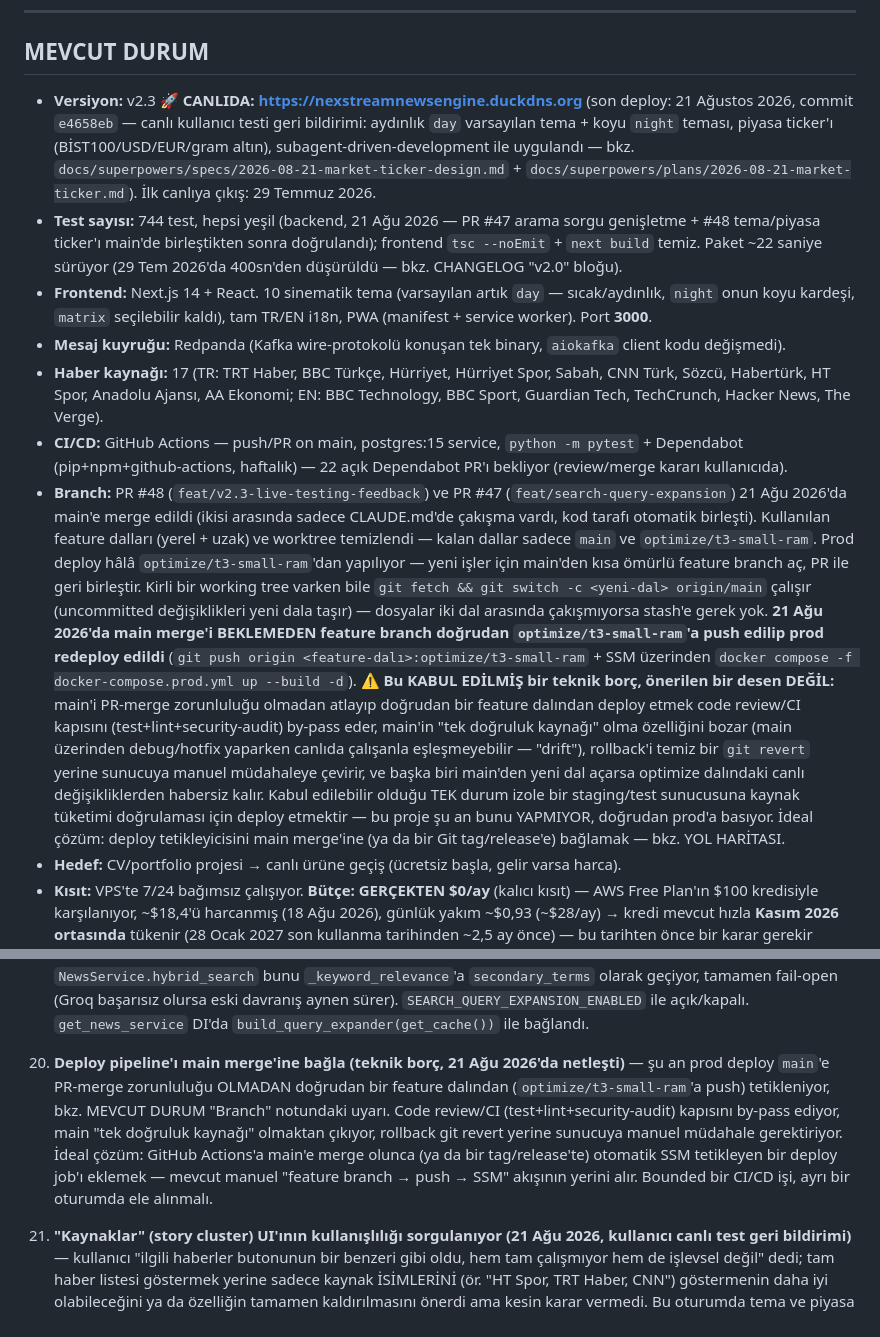
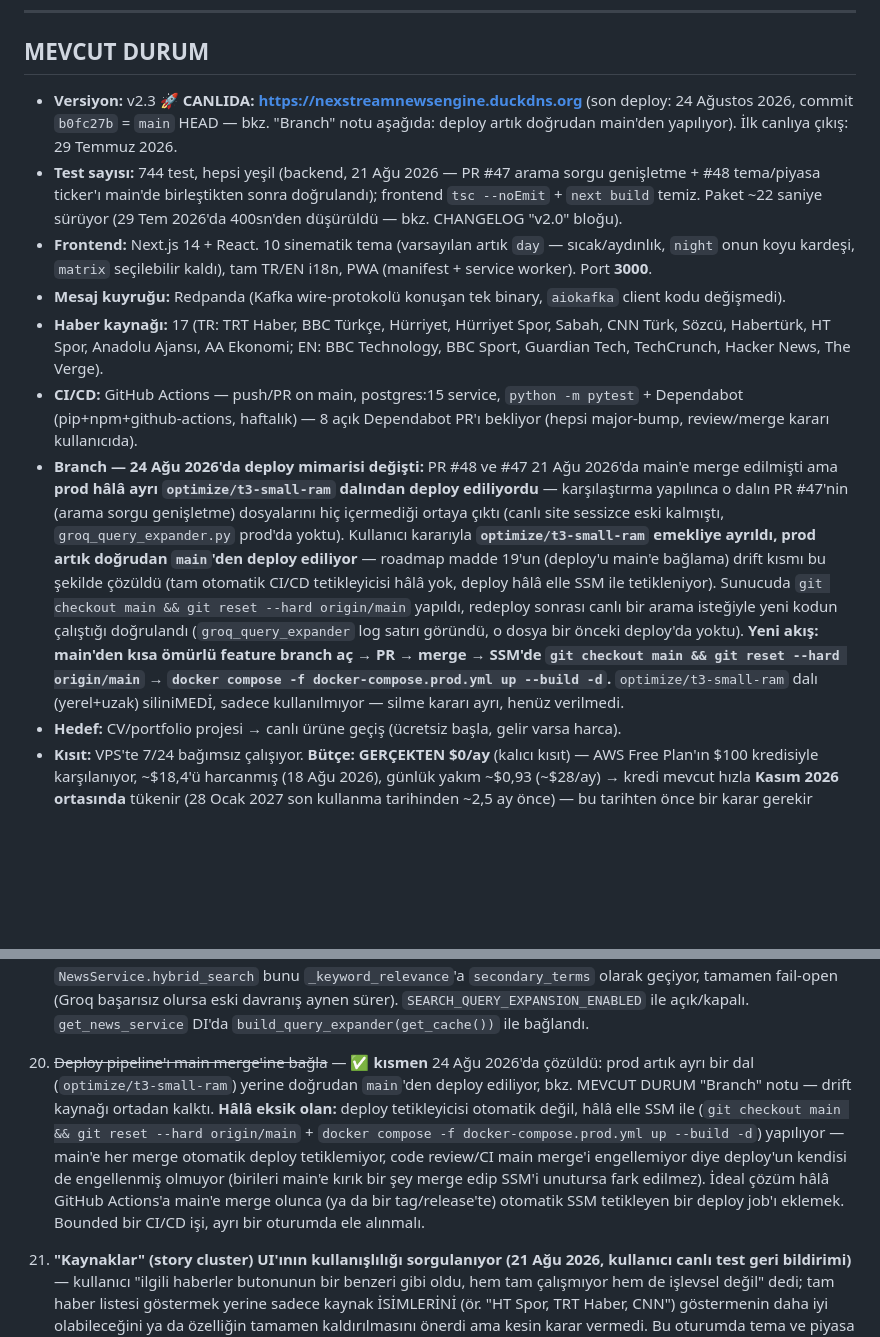
Before and after one commit to MaviMakumba/NexStream-News-Engine, a Markdown page: CLAUDE.md, 2 parts joined by grey strips. Rendered like a GitHub page; blank space fills up the shorter version.

Commit message:
docs: deploy'u main'e bağla — optimize/t3-small-ram emekliye ayrıldı, prod query-expansion eksikliği düzeltildi (roadmap #19 kısmen)

```diff
--- a/CLAUDE.md
+++ b/CLAUDE.md
@@ -208,14 +208,13 @@ Env var: `CHROMA_HOST=chromadb`, `CHROMA_PORT=8000`
 
 ## MEVCUT DURUM
 
-- **Versiyon:** v2.3 🚀 **CANLIDA: https://nexstreamnewsengine.duckdns.org** (son deploy: 21 Ağustos 2026, commit `e4658eb` — canlı kullanıcı testi geri bildirimi: aydınlık `day` varsayılan tema + koyu `night` teması, piyasa ticker'ı (BİST100/USD/EUR/gram altın), subagent-driven-development ile uygulandı — bkz. `docs/superpowers/specs/2026-08-21-market-ticker-design.md` + `docs/superpowers/plans/2026-08-21-market-ticker.md`). İlk canlıya çıkış: 29 Temmuz 2026.
+- **Versiyon:** v2.3 🚀 **CANLIDA: https://nexstreamnewsengine.duckdns.org** (son deploy: 24 Ağustos 2026, commit `b0fc27b` = `main` HEAD — bkz. "Branch" notu aşağıda: deploy artık doğrudan main'den yapılıyor). İlk canlıya çıkış: 29 Temmuz 2026.
 - **Test sayısı:** 744 test, hepsi yeşil (backend, 21 Ağu 2026 — PR #47 arama sorgu genişletme + #48 tema/piyasa ticker'ı main'de birleştikten sonra doğrulandı); frontend `tsc --noEmit` + `next build` temiz. Paket ~22 saniye sürüyor (29 Tem 2026'da 400sn'den düşürüldü — bkz. CHANGELOG "v2.0" bloğu).
 - **Frontend:** Next.js 14 + React. 10 sinematik tema (varsayılan artık `day` — sıcak/aydınlık, `night` onun koyu kardeşi, `matrix` seçilebilir kaldı), tam TR/EN i18n, PWA (manifest + service worker). Port **3000**.
 - **Mesaj kuyruğu:** Redpanda (Kafka wire-protokolü konuşan tek binary, `aiokafka` client kodu değişmedi).
 - **Haber kaynağı:** 17 (TR: TRT Haber, BBC Türkçe, Hürriyet, Hürriyet Spor, Sabah, CNN Türk, Sözcü, Habertürk, HT Spor, Anadolu Ajansı, AA Ekonomi; EN: BBC Technology, BBC Sport, Guardian Tech, TechCrunch, Hacker News, The Verge).
-- **CI/CD:** GitHub Actions — push/PR on main, postgres:15 service, `python -m pytest` + Dependabot (pip+npm+github-actions, haftalık) — 22 açık Dependabot PR'ı bekliyor (review/merge kararı kullanıcıda).
-- **Branch:** PR #48 (`feat/v2.3-live-testing-feedback`) ve PR #47 (`feat/search-query-expansion`) 21 Ağu 2026'da main'e merge edildi (ikisi arasında sadece CLAUDE.md'de çakışma vardı, kod tarafı otomatik birleşti). Kullanılan feature dalları (yerel + uzak) ve worktree temizlendi — kalan dallar sadece `main` ve `optimize/t3-small-ram`. Prod deploy hâlâ `optimize/t3-small-ram`'dan yapılıyor — yeni işler için main'den kısa ömürlü feature branch aç, PR ile geri birleştir. Kirli bir working tree varken bile `git fetch && git switch -c <yeni-dal> origin/main` çalışır (uncommitted değişiklikleri yeni dala taşır) — dosyalar iki dal arasında çakışmıyorsa stash'e gerek yok. **21 Ağu 2026'da main merge'i BEKLEMEDEN feature branch doğrudan `optimize/t3-small-ram`'a push edilip prod redeploy edildi** (`git push origin <feature-dalı>:optimize/t3-small-ram` + SSM üzerinden `docker compose -f docker-compose.prod.yml up --build -d`).
-  **⚠️ Bu KABUL EDİLMİŞ bir teknik borç, önerilen bir desen DEĞİL:** main'i PR-merge zorunluluğu olmadan atlayıp doğrudan bir feature dalından deploy etmek code review/CI kapısını (test+lint+security-audit) by-pass eder, main'in "tek doğruluk kaynağı" olma özelliğini bozar (main üzerinden debug/hotfix yaparken canlıda çalışanla eşleşmeyebilir — "drift"), rollback'i temiz bir `git revert` yerine sunucuya manuel müdahaleye çevirir, ve başka biri main'den yeni dal açarsa optimize dalındaki canlı değişikliklerden habersiz kalır. Kabul edilebilir olduğu TEK durum izole bir staging/test sunucusuna kaynak tüketimi doğrulaması için deploy etmektir — bu proje şu an bunu YAPMIYOR, doğrudan prod'a basıyor. İdeal çözüm: deploy tetikleyicisini main merge'ine (ya da bir Git tag/release'e) bağlamak — bkz. YOL HARİTASI.
+- **CI/CD:** GitHub Actions — push/PR on main, postgres:15 service, `python -m pytest` + Dependabot (pip+npm+github-actions, haftalık) — 8 açık Dependabot PR'ı bekliyor (hepsi major-bump, review/merge kararı kullanıcıda).
+- **Branch — 24 Ağu 2026'da deploy mimarisi değişti:** PR #48 ve #47 21 Ağu 2026'da main'e merge edilmişti ama **prod hâlâ ayrı `optimize/t3-small-ram` dalından deploy ediliyordu** — karşılaştırma yapılınca o dalın PR #47'nin (arama sorgu genişletme) dosyalarını hiç içermediği ortaya çıktı (canlı site sessizce eski kalmıştı, `groq_query_expander.py` prod'da yoktu). Kullanıcı kararıyla **`optimize/t3-small-ram` emekliye ayrıldı, prod artık doğrudan `main`'den deploy ediliyor** — roadmap madde 19'un (deploy'u main'e bağlama) drift kısmı bu şekilde çözüldü (tam otomatik CI/CD tetikleyicisi hâlâ yok, deploy hâlâ elle SSM ile tetikleniyor). Sunucuda `git checkout main && git reset --hard origin/main` yapıldı, redeploy sonrası canlı bir arama isteğiyle yeni kodun çalıştığı doğrulandı (`groq_query_expander` log satırı göründü, o dosya bir önceki deploy'da yoktu). **Yeni akış: main'den kısa ömürlü feature branch aç → PR → merge → SSM'de `git checkout main && git reset --hard origin/main` → `docker compose -f docker-compose.prod.yml up --build -d`.** `optimize/t3-small-ram` dalı (yerel+uzak) siliniMEDİ, sadece kullanılmıyor — silme kararı ayrı, henüz verilmedi.
 - **Hedef:** CV/portfolio projesi → canlı ürüne geçiş (ücretsiz başla, gelir varsa harca).
 - **Kısıt:** VPS'te 7/24 bağımsız çalışıyor. **Bütçe: GERÇEKTEN $0/ay** (kalıcı kısıt) — AWS Free Plan'ın $100 kredisiyle karşılanıyor, ~$18,4'ü harcanmış (18 Ağu 2026), günlük yakım ~$0,93 (~$28/ay) → kredi mevcut hızla **Kasım 2026 ortasında** tükenir (28 Ocak 2027 son kullanma tarihinden ~2,5 ay önce) — bu tarihten önce bir karar gerekir (durdur, küçült, ya da tekrar Oracle Free dene).
 - **Lokal araçlar:** Node.js v24 + npm host'a kuruldu (winget). Docker Desktop, PostgreSQL 17, Git zaten kurulu.
@@ -344,15 +343,18 @@ GERÇEKTEN bekleyen işler var:
     aynen sürer). `SEARCH_QUERY_EXPANSION_ENABLED` ile açık/kapalı.
     `get_news_service` DI'da `build_query_expander(get_cache())` ile bağlandı.
 
-19. **Deploy pipeline'ı main merge'ine bağla (teknik borç, 21 Ağu 2026'da netleşti)** —
-    şu an prod deploy `main`'e PR-merge zorunluluğu OLMADAN doğrudan bir feature
-    dalından (`optimize/t3-small-ram`'a push) tetikleniyor, bkz. MEVCUT DURUM
-    "Branch" notundaki uyarı. Code review/CI (test+lint+security-audit) kapısını
-    by-pass ediyor, main "tek doğruluk kaynağı" olmaktan çıkıyor, rollback git
-    revert yerine sunucuya manuel müdahale gerektiriyor. İdeal çözüm: GitHub
-    Actions'a main'e merge olunca (ya da bir tag/release'te) otomatik SSM
-    tetikleyen bir deploy job'ı eklemek — mevcut manuel "feature branch → push →
-    SSM" akışının yerini alır. Bounded bir CI/CD işi, ayrı bir oturumda ele alınmalı.
+19. ~~Deploy pipeline'ı main merge'ine bağla~~ — ✅ **kısmen** 24 Ağu 2026'da
+    çözüldü: prod artık ayrı bir dal (`optimize/t3-small-ram`) yerine doğrudan
+    `main`'den deploy ediliyor, bkz. MEVCUT DURUM "Branch" notu — drift kaynağı
+    ortadan kalktı. **Hâlâ eksik olan:** deploy tetikleyicisi otomatik değil,
+    hâlâ elle SSM ile (`git checkout main && git reset --hard origin/main` +
+    `docker compose -f docker-compose.prod.yml up --build -d`) yapılıyor —
+    main'e her merge otomatik deploy tetiklemiyor, code review/CI main merge'i
+    engellemiyor diye deploy'un kendisi de engellenmiş olmuyor (birileri main'e
+    kırık bir şey merge edip SSM'i unutursa fark edilmez). İdeal çözüm hâlâ
+    GitHub Actions'a main'e merge olunca (ya da bir tag/release'te) otomatik
+    SSM tetikleyen bir deploy job'ı eklemek. Bounded bir CI/CD işi, ayrı bir
+    oturumda ele alınmalı.
 20. **"Kaynaklar" (story cluster) UI'ının kullanışlılığı sorgulanıyor (21 Ağu 2026,
     kullanıcı canlı test geri bildirimi)** — kullanıcı "ilgili haberler butonunun
     bir benzeri gibi oldu, hem tam çalışmıyor hem de işlevsel değil" dedi; tam
```
